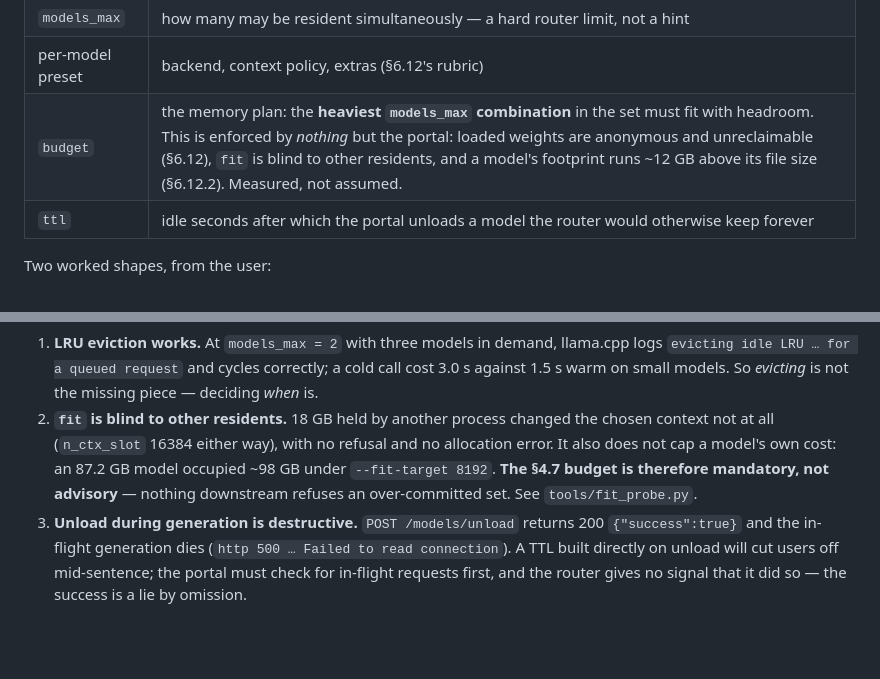
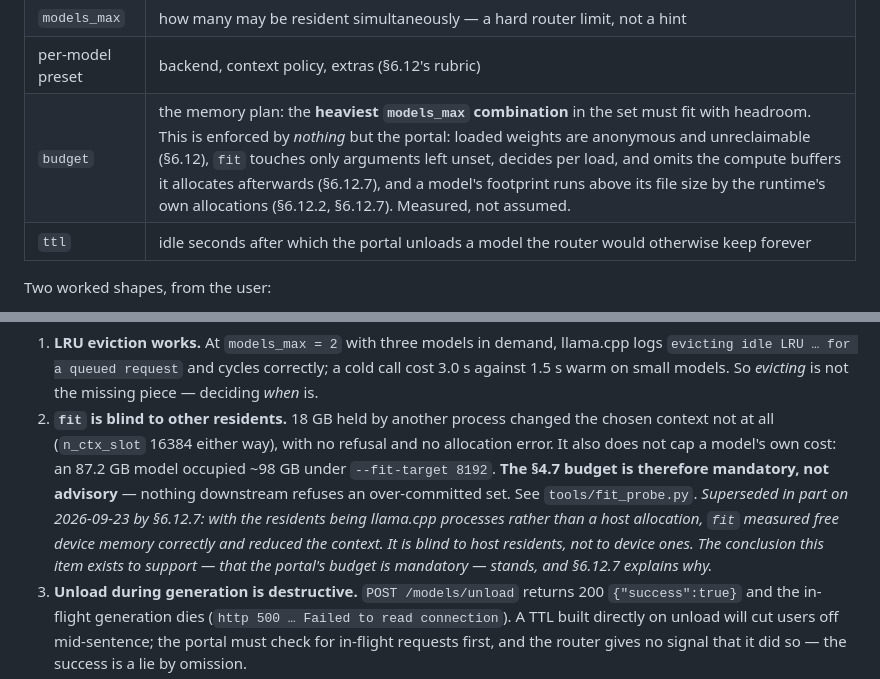
Before and after one commit to carolynhudson/ai-portal, a Markdown page: docs/PORTAL_PLAN.md, 2 parts joined by grey strips. Rendered like a GitHub page; blank space fills up the shorter version.

```diff
--- a/docs/PORTAL_PLAN.md
+++ b/docs/PORTAL_PLAN.md
@@ -402,7 +402,7 @@ A personality is:
 | `models` | the **available set** — a symlink farm of model dirs the router may see at all (§2 layout). Everything not in it cannot be loaded, cannot be OOM'd by, and does not appear in clients. |
 | `models_max` | how many may be resident simultaneously — a hard router limit, not a hint |
 | per-model preset | backend, context policy, extras (§6.12's rubric) |
-| `budget` | the memory plan: the **heaviest `models_max` combination** in the set must fit with headroom. This is enforced by *nothing* but the portal: loaded weights are anonymous and unreclaimable (§6.12), `fit` is blind to other residents, and a model's footprint runs ~12 GB above its file size (§6.12.2). Measured, not assumed. |
+| `budget` | the memory plan: the **heaviest `models_max` combination** in the set must fit with headroom. This is enforced by *nothing* but the portal: loaded weights are anonymous and unreclaimable (§6.12), `fit` touches only arguments left unset, decides per load, and omits the compute buffers it allocates afterwards (§6.12.7), and a model's footprint runs above its file size by the runtime's own allocations (§6.12.2, §6.12.7). Measured, not assumed. |
 | `ttl` | idle seconds after which the portal unloads a model the router would otherwise keep forever |
 
 Two worked shapes, from the user:
@@ -1473,6 +1473,11 @@ portal has to do, so they are stated as conclusions rather than open questions:
    model occupied ~98 GB under `--fit-target 8192`. **The §4.7 budget is therefore
    mandatory, not advisory** — nothing downstream refuses an over-committed set.
    See `tools/fit_probe.py`.
+   *Superseded in part on 2026-09-23 by §6.12.7: with the residents being llama.cpp
+   processes rather than a host allocation, `fit` measured free device memory correctly
+   and reduced the context. It is blind to host residents, not to device ones. The
+   conclusion this item exists to support — that the portal's budget is mandatory —
+   stands, and §6.12.7 explains why.*
 3. **Unload during generation is destructive.** `POST /models/unload` returns 200
    `{"success":true}` and the in-flight generation dies (`http 500 … Failed to read
    connection`). A TTL built directly on unload will cut users off mid-sentence;
```
Also changed, not shown: other parts of docs/PORTAL_PLAN.md (+66 -0 lines).
